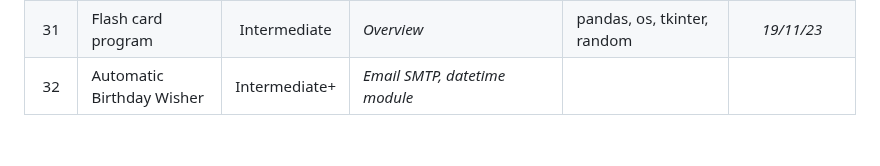
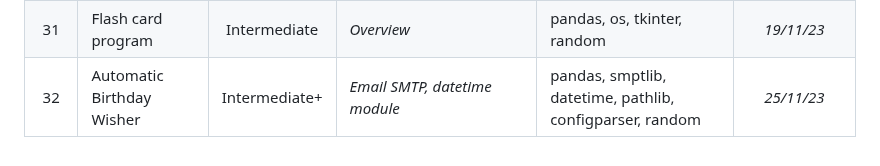
Before and after one commit to Cryo98/CRS006_UdemyPythonBootcamp2023, a Markdown page: README.md, the part around the change. Drawn GitHub-style.

Commit message:
Day_032.isDone = True

```diff
--- a/README.md
+++ b/README.md
@@ -41,4 +41,4 @@ The programs range from beginner to professional level, with the aim of improvin
 | 29  | Password manager (part 1) | Intermediate  | <i>Columnspan, messageboxes</i>               | tkinter, os, random, pyperclip | *15/11/23*      |
 | 30  | Password manager (part 2) | Intermediate  | <i>Error handling and JSON</i>                | tkinter, json                  | *17/11/23*      |
 | 31  | Flash card program        | Intermediate  | <i>Overview</i>                               | pandas, os, tkinter, random | *19/11/23* |
-| 32  | Automatic Birthday Wisher | Intermediate+ | <i>Email SMTP, datetime module</i>            | | |
+| 32  | Automatic Birthday Wisher | Intermediate+ | <i>Email SMTP, datetime module</i>            | pandas, smptlib, datetime, pathlib, configparser, random| *25/11/23* |
```
